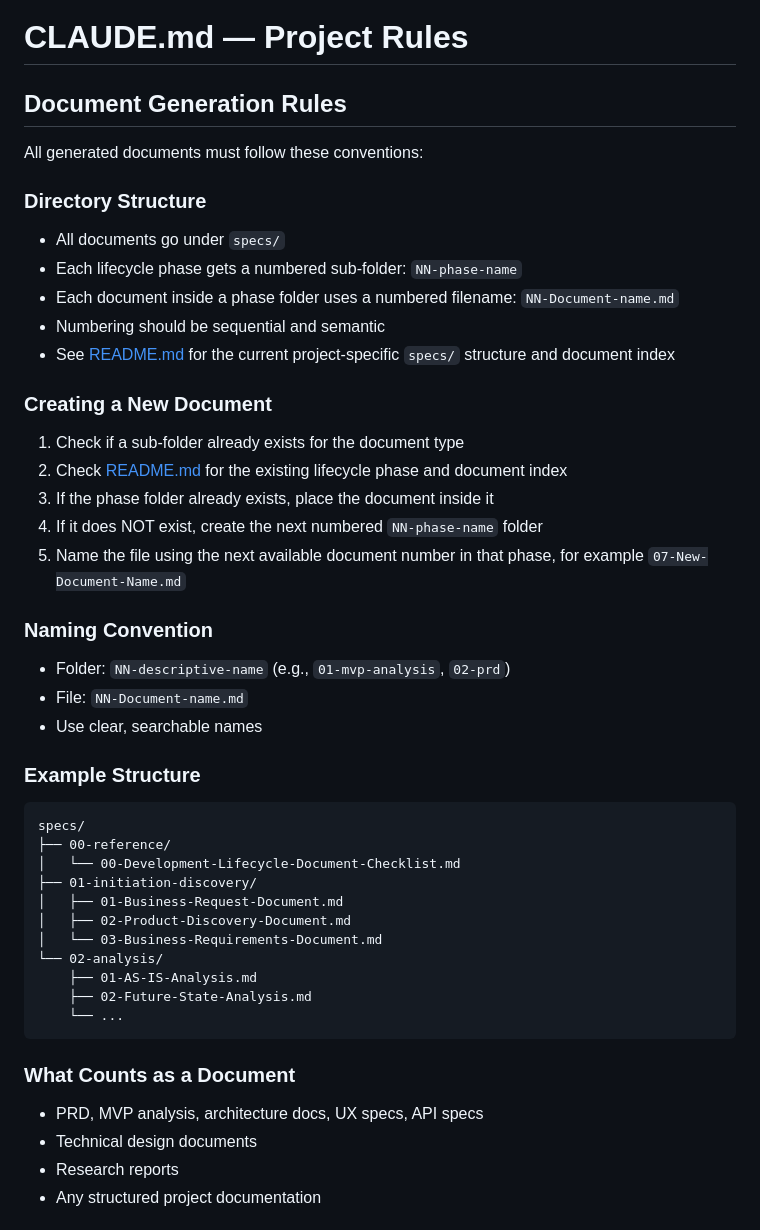
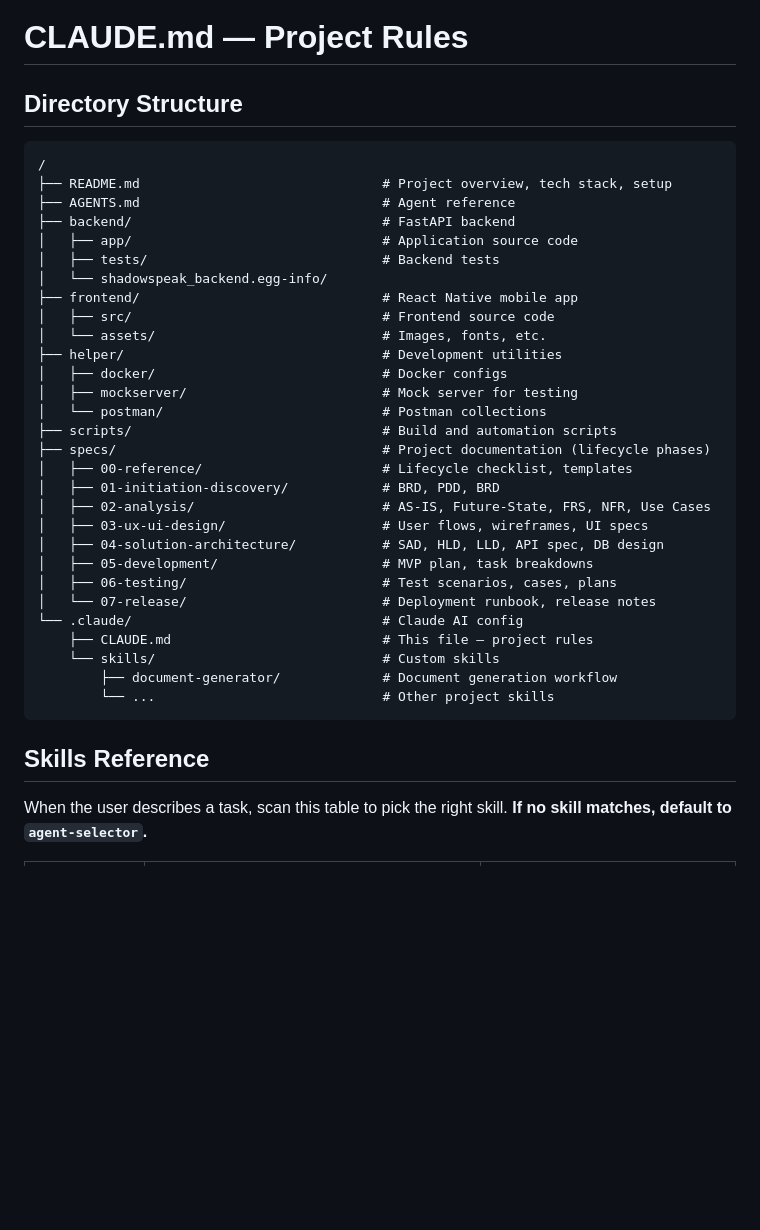
Before and after one commit to minhhieu1/ShadowSpeak, a Markdown page: .claude/CLAUDE.md, the part around one of its changes. Rendered like a GitHub page; blank space fills up the shorter version.

````diff
--- a/.claude/CLAUDE.md
+++ b/.claude/CLAUDE.md
@@ -1,51 +1,40 @@
 # CLAUDE.md — Project Rules
 
-## Document Generation Rules
-
-All generated documents must follow these conventions:
-
-### Directory Structure
-
-- All documents go under `specs/`
-- Each lifecycle phase gets a numbered sub-folder: `NN-phase-name`
-- Each document inside a phase folder uses a numbered filename: `NN-Document-name.md`
-- Numbering should be sequential and semantic
-- See [README.md](../README.md) for the current project-specific `specs/` structure and document index
-
-### Creating a New Document
-
-1. Check if a sub-folder already exists for the document type
-2. Check [README.md](../README.md) for the existing lifecycle phase and document index
-3. If the phase folder already exists, place the document inside it
-4. If it does NOT exist, create the next numbered `NN-phase-name` folder
-5. Name the file using the next available document number in that phase, for example `07-New-Document-Name.md`
-
-### Naming Convention
-
-- Folder: `NN-descriptive-name` (e.g., `01-mvp-analysis`, `02-prd`)
-- File: `NN-Document-name.md`
-- Use clear, searchable names
-
-### Example Structure
+## Directory Structure
 
 ```
-specs/
-├── 00-reference/
-│   └── 00-Development-Lifecycle-Document-Checklist.md
-├── 01-initiation-discovery/
-│   ├── 01-Business-Request-Document.md
-│   ├── 02-Product-Discovery-Document.md
-│   └── 03-Business-Requirements-Document.md
-└── 02-analysis/
-    ├── 01-AS-IS-Analysis.md
-    ├── 02-Future-State-Analysis.md
-    └── ...
+/
+├── README.md                               # Project overview, tech stack, setup
+├── AGENTS.md                               # Agent reference
+├── backend/                                # FastAPI backend
+│   ├── app/                                # Application source code
+│   ├── tests/                              # Backend tests
+│   └── shadowspeak_backend.egg-info/
+├── frontend/                               # React Native mobile app
+│   ├── src/                                # Frontend source code
+│   └── assets/                             # Images, fonts, etc.
+├── helper/                                 # Development utilities
+│   ├── docker/                             # Docker configs
+│   ├── mockserver/                         # Mock server for testing
+│   └── postman/                            # Postman collections
+├── scripts/                                # Build and automation scripts
+├── specs/                                  # Project documentation (lifecycle phases)
+│   ├── 00-reference/                       # Lifecycle checklist, templates
+│   ├── 01-initiation-discovery/            # BRD, PDD, BRD
+│   ├── 02-analysis/                        # AS-IS, Future-State, FRS, NFR, Use Cases
+│   ├── 03-ux-ui-design/                    # User flows, wireframes, UI specs
+│   ├── 04-solution-architecture/           # SAD, HLD, LLD, API spec, DB design
+│   ├── 05-development/                     # MVP plan, task breakdowns
+│   ├── 06-testing/                         # Test scenarios, cases, plans
+│   └── 07-release/                         # Deployment runbook, release notes
+└── .claude/                                # Claude AI config
+    ├── CLAUDE.md                           # This file — project rules
+    └── skills/                             # Custom skills
+        ├── document-generator/             # Document generation workflow
+        └── ...                             # Other project skills
 ```
 
-### What Counts as a Document
+## Skills Reference
 
-- PRD, MVP analysis, architecture docs, UX specs, API specs
-- Technical design documents
-- Research reports
-- Any structured project documentation
+When the user describes a task, scan this table to pick the right skill. **If no skill matches, default to `agent-selector`.**
 
````
Also changed, not shown: other parts of .claude/CLAUDE.md (+7 -26 lines), 2 other files.
